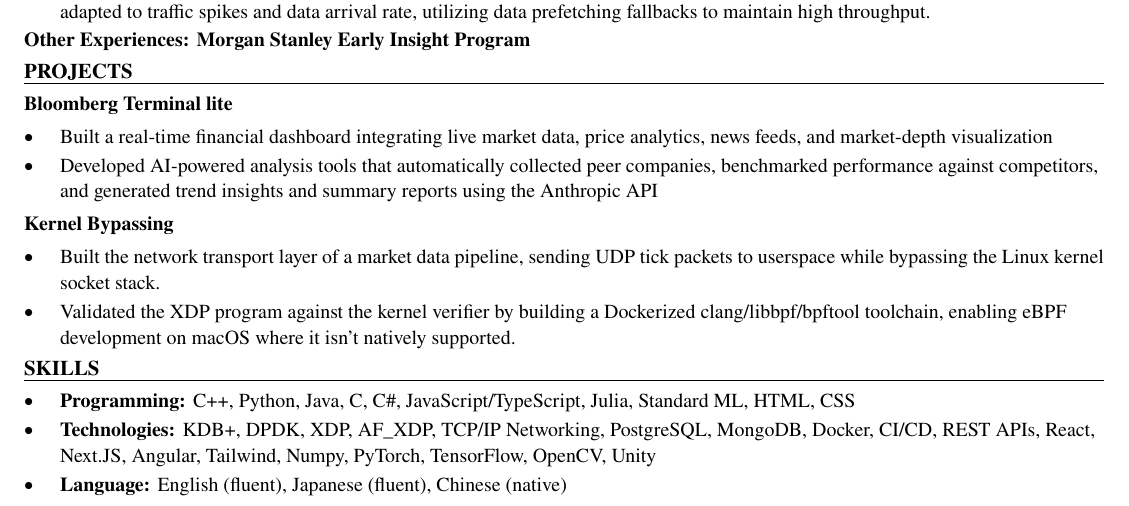
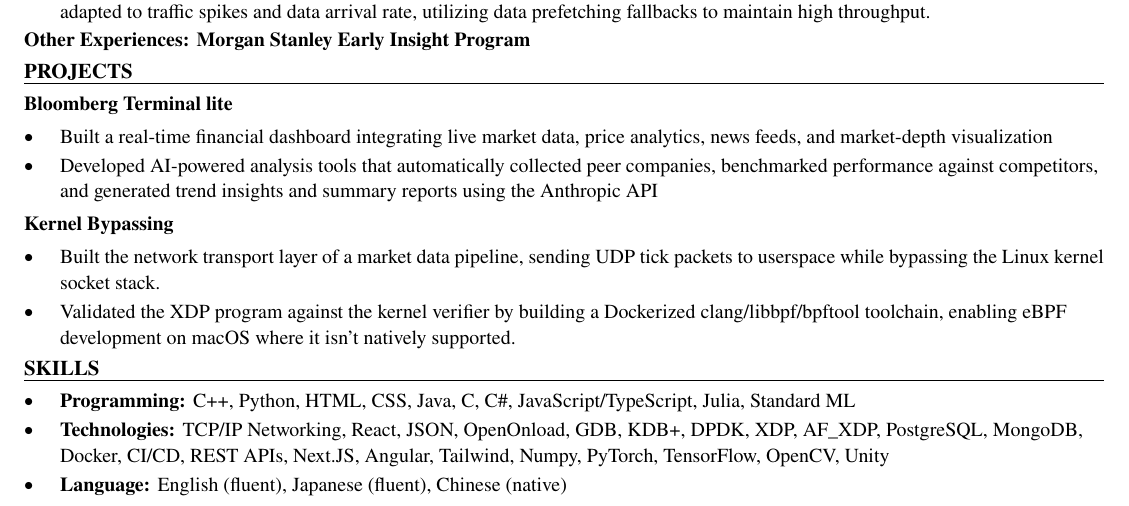
Before and after one commit to xinyichan04/resume, a LaTeX CV (resume.tex, which reads skills.tex): part of the page, cut so that both start at the same text. Compiled offline with pdfLaTeX.

Commit message:
Tailor for Akuna Capital: Entry-Level C++ Software Engineer Intern (ATS score 76.7 -> 100.0)

```diff
--- a/skills.tex
+++ b/skills.tex
@@ -1,7 +1,7 @@
 % SKILLS section: the ONLY part the tailoring system rewrites.
 \section*{SKILLS}
 \begin{itemize}
-  \item \textbf{Programming:} C++, Python, Java, C, C\#, JavaScript/TypeScript, Julia, Standard ML, HTML, CSS
-  \item \textbf{Technologies:} KDB+, DPDK, XDP, AF\_XDP, TCP/IP Networking, PostgreSQL, MongoDB, Docker, CI/CD, REST APIs, React, Next.JS, Angular, Tailwind, Numpy, PyTorch, TensorFlow, OpenCV, Unity
+  \item \textbf{Programming:} C++, Python, HTML, CSS, Java, C, C\#, JavaScript/TypeScript, Julia, Standard ML
+  \item \textbf{Technologies:} TCP/IP Networking, React, JSON, OpenOnload, GDB, KDB+, DPDK, XDP, AF\_XDP, PostgreSQL, MongoDB, Docker, CI/CD, REST APIs, Next.JS, Angular, Tailwind, Numpy, PyTorch, TensorFlow, OpenCV, Unity
   \item \textbf{Language:} English (fluent), Japanese (fluent), Chinese (native)
 \end{itemize}
```
